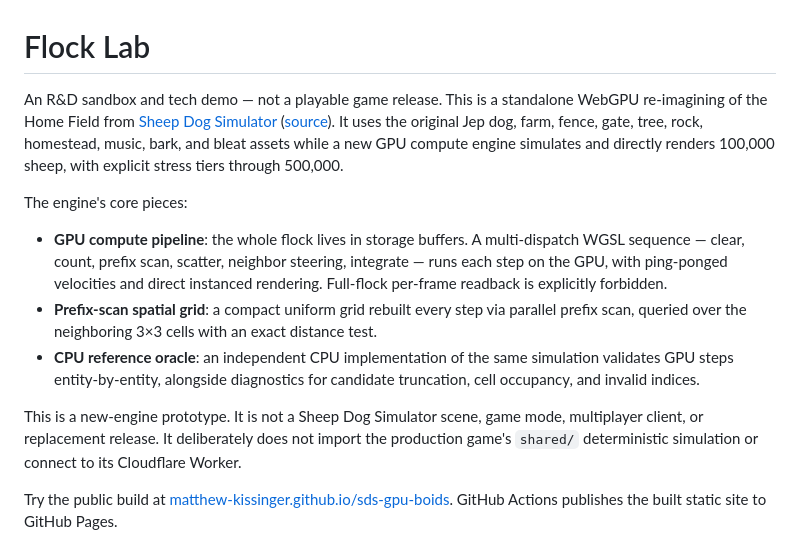
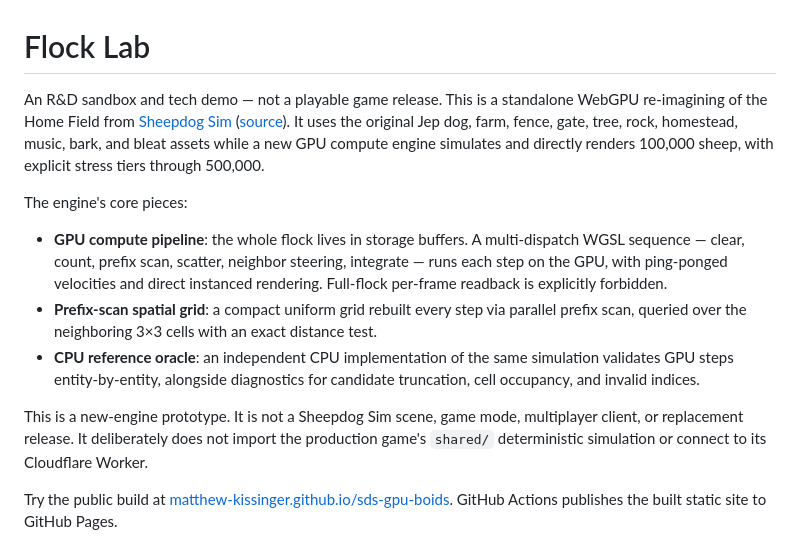
Before and after one commit to matthew-kissinger/sds-gpu-boids, a Markdown page: README.md, the part around the change. GitHub-like rendering.

Commit message:
docs: use the Sheepdog Sim name in the README
Co-Authored-By: Claude Opus 5.5 <noreply@anthropic.com>

```diff
--- a/README.md
+++ b/README.md
@@ -1,6 +1,6 @@
 # Flock Lab
 
-An R&D sandbox and tech demo — not a playable game release. This is a standalone WebGPU re-imagining of the Home Field from [Sheep Dog Simulator](https://sheepdogsim.com) ([source](https://github.com/matthew-kissinger/sds)). It uses the original Jep dog, farm, fence, gate, tree, rock, homestead, music, bark, and bleat assets while a new GPU compute engine simulates and directly renders 100,000 sheep, with explicit stress tiers through 500,000.
+An R&D sandbox and tech demo — not a playable game release. This is a standalone WebGPU re-imagining of the Home Field from [Sheepdog Sim](https://sheepdogsim.com) ([source](https://github.com/matthew-kissinger/sds)). It uses the original Jep dog, farm, fence, gate, tree, rock, homestead, music, bark, and bleat assets while a new GPU compute engine simulates and directly renders 100,000 sheep, with explicit stress tiers through 500,000.
 
 The engine's core pieces:
 
@@ -8,7 +8,7 @@ The engine's core pieces:
 - **Prefix-scan spatial grid**: a compact uniform grid rebuilt every step via parallel prefix scan, queried over the neighboring 3×3 cells with an exact distance test.
 - **CPU reference oracle**: an independent CPU implementation of the same simulation validates GPU steps entity-by-entity, alongside diagnostics for candidate truncation, cell occupancy, and invalid indices.
 
-This is a new-engine prototype. It is not a Sheep Dog Simulator scene, game mode, multiplayer client, or replacement release. It deliberately does not import the production game's `shared/` deterministic simulation or connect to its Cloudflare Worker.
+This is a new-engine prototype. It is not a Sheepdog Sim scene, game mode, multiplayer client, or replacement release. It deliberately does not import the production game's `shared/` deterministic simulation or connect to its Cloudflare Worker.
 
 Try the public build at [matthew-kissinger.github.io/sds-gpu-boids](https://matthew-kissinger.github.io/sds-gpu-boids/). GitHub Actions publishes the built static site to GitHub Pages.
 
```
